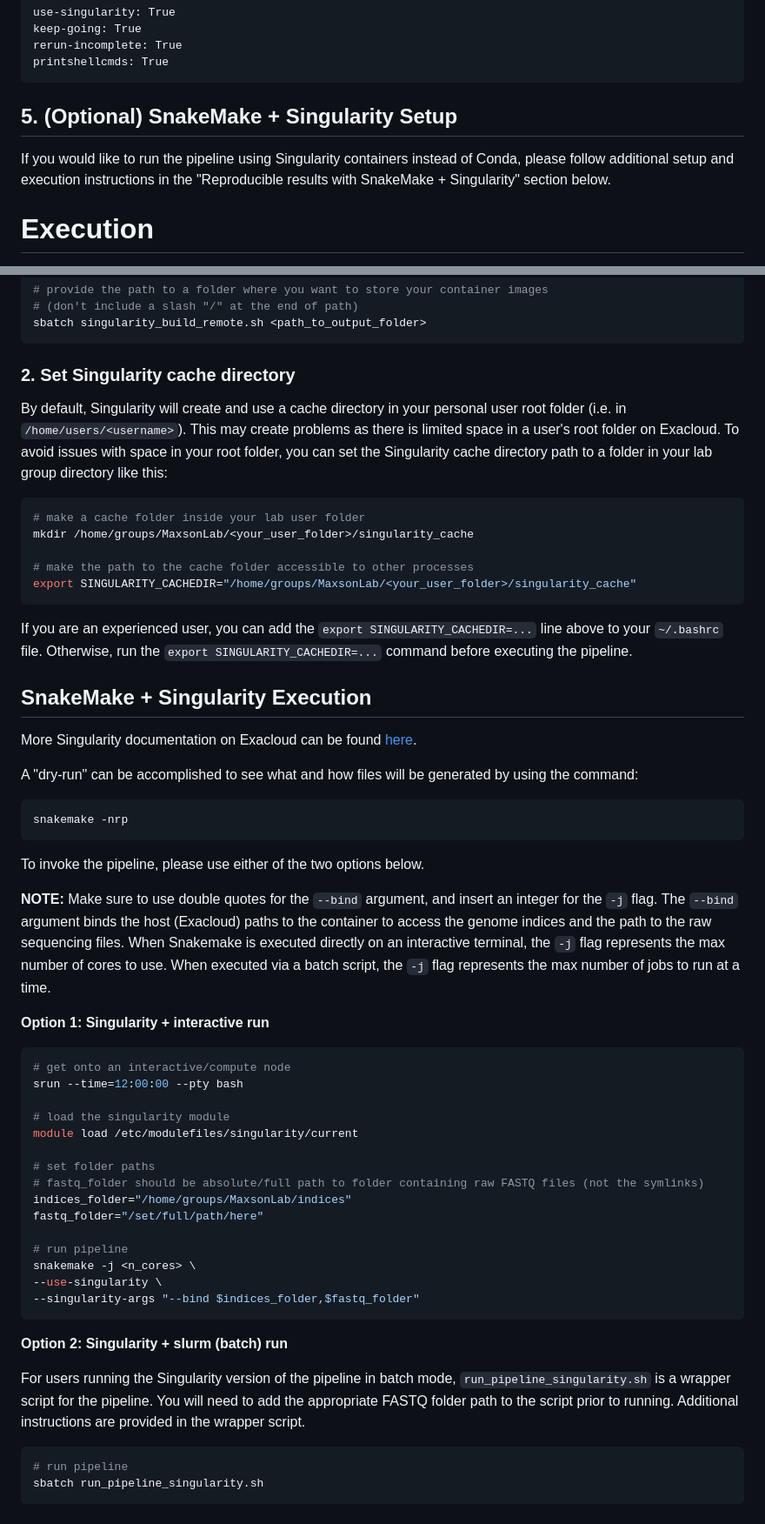
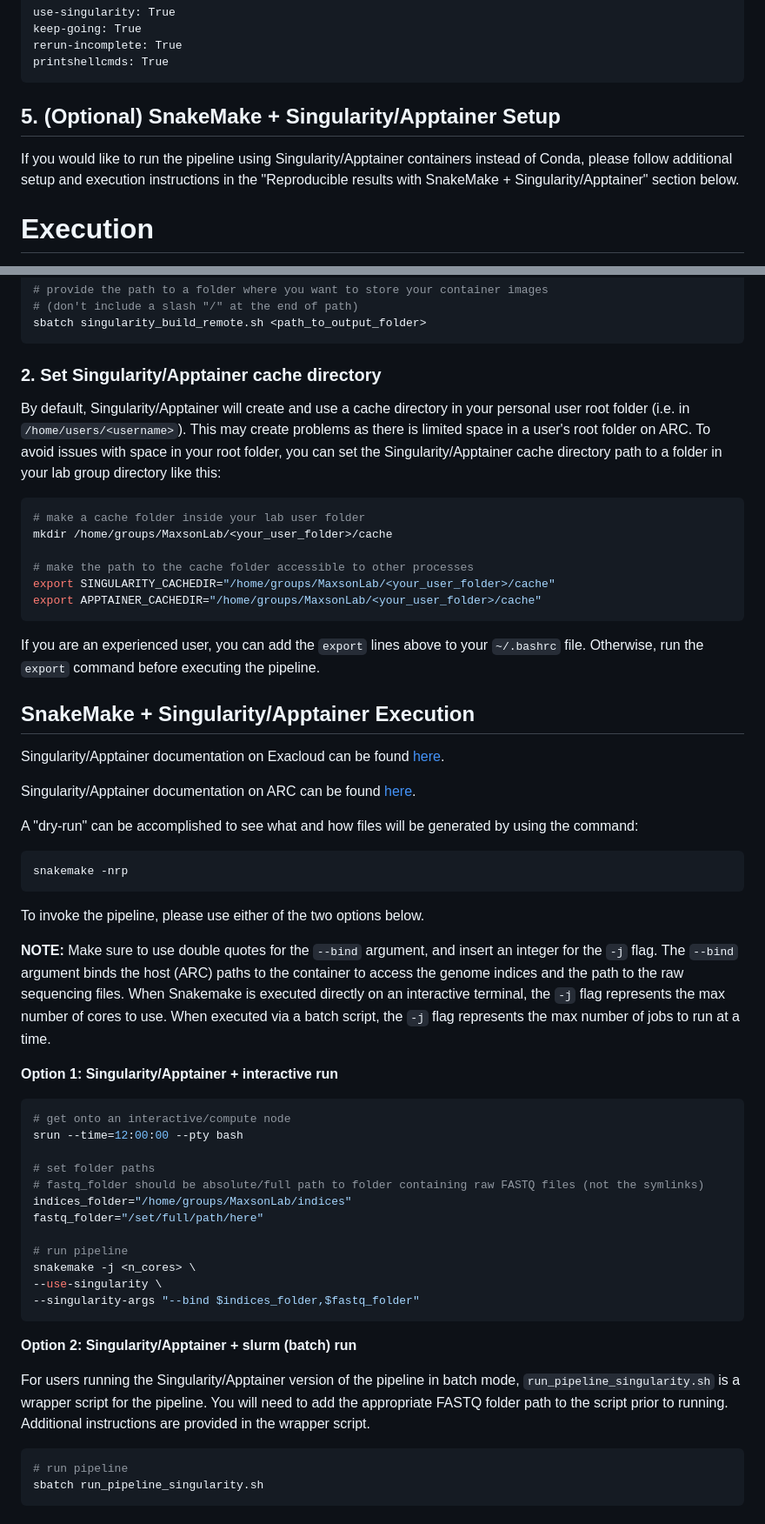
Before and after one commit to maxsonBraunLab/cutTag-pipeline, a Markdown page: README.md, 2 parts joined by grey strips. Shown at 87% size. Rendered like a GitHub page.

Commit message:
Updated README with new ARC and Apptainer instructions

````diff
--- a/README.md
+++ b/README.md
@@ -199,9 +202,9 @@ rerun-incomplete: True
 printshellcmds: True
 ```
 
-## 5. (Optional) SnakeMake + Singularity Setup
+## 5. (Optional) SnakeMake + Singularity/Apptainer Setup
 
-If you would like to run the pipeline using Singularity containers instead of Conda, please follow additional setup and execution instructions in the "Reproducible results with SnakeMake + Singularity" section below.
+If you would like to run the pipeline using Singularity/Apptainer containers instead of Conda, please follow additional setup and execution instructions in the "Reproducible results with SnakeMake + Singularity/Apptainer" section below.
 
 
 # Execution
@@ -280,24 +280,27 @@ sbatch singularity_build_remote.sh <path_to_output_folder>
 ```
 
 
-### 2. Set Singularity cache directory
+### 2. Set Singularity/Apptainer cache directory
 
-By default, Singularity will create and use a cache directory in your personal user root folder (i.e. in `/home/users/<username>`). This may create problems as there is limited space in a user's root folder on Exacloud. To avoid issues with space in your root folder, you can set the Singularity cache directory path to a folder in your lab group directory like this:
+By default, Singularity/Apptainer will create and use a cache directory in your personal user root folder (i.e. in `/home/users/<username>`). This may create problems as there is limited space in a user's root folder on ARC. To avoid issues with space in your root folder, you can set the Singularity/Apptainer cache directory path to a folder in your lab group directory like this:
 
 ```bash
 # make a cache folder inside your lab user folder
-mkdir /home/groups/MaxsonLab/<your_user_folder>/singularity_cache
+mkdir /home/groups/MaxsonLab/<your_user_folder>/cache
 
 # make the path to the cache folder accessible to other processes
-export SINGULARITY_CACHEDIR="/home/groups/MaxsonLab/<your_user_folder>/singularity_cache"
+export SINGULARITY_CACHEDIR="/home/groups/MaxsonLab/<your_user_folder>/cache"
+export APPTAINER_CACHEDIR="/home/groups/MaxsonLab/<your_user_folder>/cache"
 ```
 
-If you are an experienced user, you can add the `export SINGULARITY_CACHEDIR=...` line above to your `~/.bashrc` file. Otherwise, run the `export SINGULARITY_CACHEDIR=...` command before executing the pipeline.
+If you are an experienced user, you can add the `export` lines above to your `~/.bashrc` file. Otherwise, run the `export` command before executing the pipeline.
 
 
-## SnakeMake + Singularity Execution
+## SnakeMake + Singularity/Apptainer Execution
 
-More Singularity documentation on Exacloud can be found [here](https://wiki.ohsu.edu/display/ACC/Exacloud%3A+Singularity).
+Singularity/Apptainer documentation on Exacloud can be found [here](https://wiki.ohsu.edu/display/ACC/Exacloud%3A+Singularity).
+
+Singularity/Apptainer documentation on ARC can be found [here](https://wiki.ohsu.edu/display/ACC/Apptainer).
 
 A "dry-run" can be accomplished to see what and how files will be generated by using the command:
 
@@ -307,16 +310,13 @@ snakemake -nrp
 
 To invoke the pipeline, please use either of the two options below.
 
-**NOTE:** Make sure to use double quotes for the `--bind` argument, and insert an integer for the `-j` flag. The `--bind` argument binds the host (Exacloud) paths to the container to access the genome indices and the path to the raw sequencing files. When Snakemake is executed directly on an interactive terminal, the `-j` flag represents the max number of cores to use. When executed via a batch script, the `-j` flag represents the max number of jobs to run at a time.
+**NOTE:** Make sure to use double quotes for the `--bind` argument, and insert an integer for the `-j` flag. The `--bind` argument binds the host (ARC) paths to the container to access the genome indices and the path to the raw sequencing files. When Snakemake is executed directly on an interactive terminal, the `-j` flag represents the max number of cores to use. When executed via a batch script, the `-j` flag represents the max number of jobs to run at a time.
 
-**Option 1: Singularity + interactive run**
+**Option 1: Singularity/Apptainer + interactive run**
 
 ```bash
 # get onto an interactive/compute node
 srun --time=12:00:00 --pty bash
-
-# load the singularity module
-module load /etc/modulefiles/singularity/current
 
 # set folder paths
 # fastq_folder should be absolute/full path to folder containing raw FASTQ files (not the symlinks)
@@ -329,9 +329,9 @@ snakemake -j <n_cores> \
 --singularity-args "--bind $indices_folder,$fastq_folder"
 ```
 
-**Option 2: Singularity + slurm (batch) run**
+**Option 2: Singularity/Apptainer + slurm (batch) run**
 
-For users running the Singularity version of the pipeline in batch mode, `run_pipeline_singularity.sh` is a wrapper script for the pipeline. You will need to add the appropriate FASTQ folder path to the script prior to running. Additional instructions are provided in the wrapper script.
+For users running the Singularity/Apptainer version of the pipeline in batch mode, `run_pipeline_singularity.sh` is a wrapper script for the pipeline. You will need to add the appropriate FASTQ folder path to the script prior to running. Additional instructions are provided in the wrapper script.
 
 ```bash
 # run pipeline
````
Also changed, not shown: other parts of README.md (+18 -18 lines).
